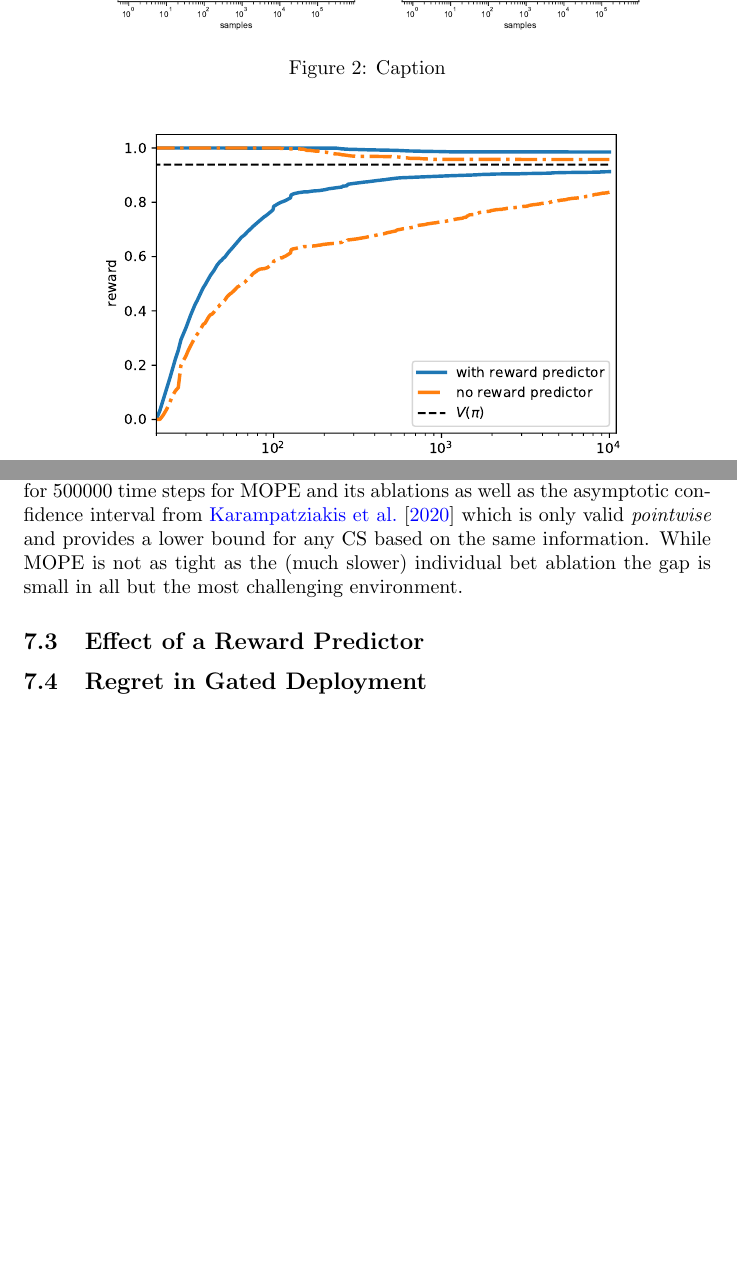
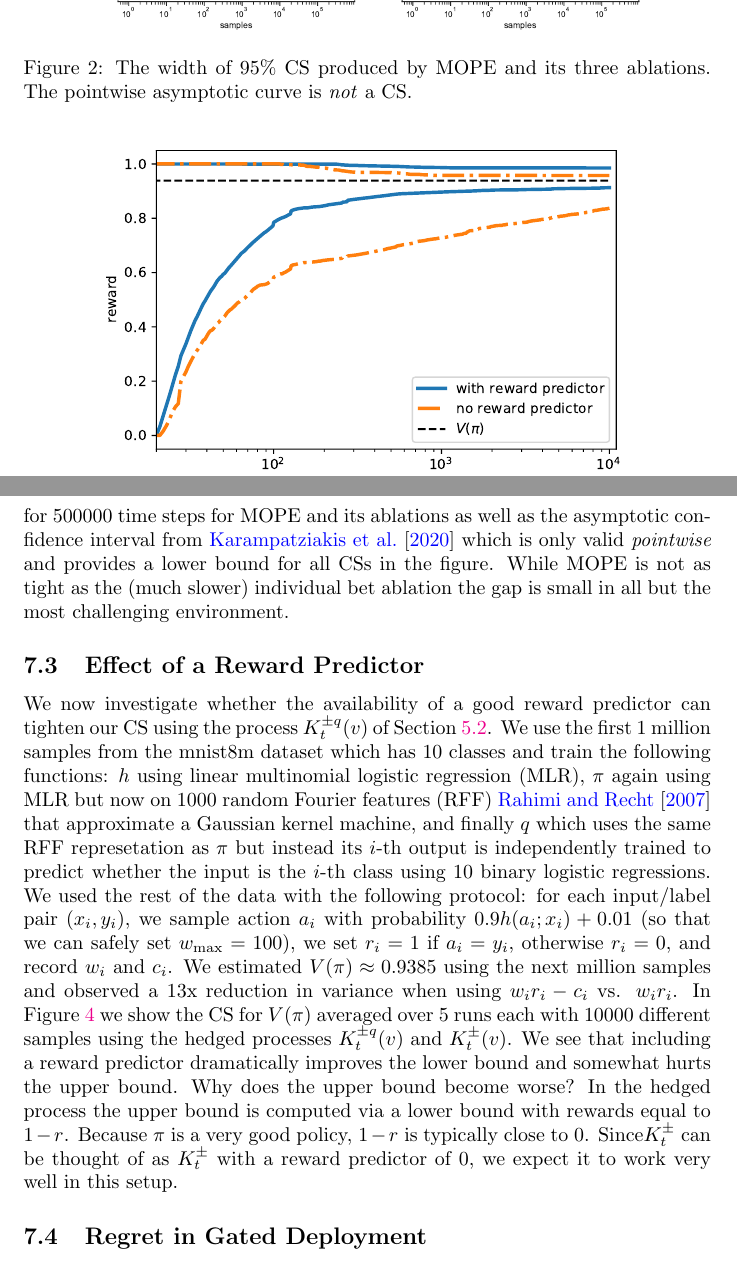
Before and after one commit to n17s/off-policy-confidence-sequences, a LaTeX paper (main.tex, which reads opecs.tex): two parts of pages 14 and 15 of 25 before the commit and two parts of pages 14 and 16 of 26 after it, joined at a grey line, cut so that both start at the same text, the shorter picture padded with empty space. Compiled offline with pdfLaTeX.

Commit message:
experiements wip

```diff
--- a/opecs.tex
+++ b/opecs.tex
@@ -741,11 +742,12 @@ Time (sec)& 32     & 14.5  & 10440 & 15882 \\
 \begin{figure*}
     \centering
     \includegraphics[width=0.8\textwidth]{width}
-    \caption{Caption}
+    \caption{The width of 95\% CS produced by MOPE and its three ablations.
+    The pointwise asymptotic curve is \emph{not} a CS.}
     \label{fig:width}
 \end{figure*}
 
 \begin{figure}
     \centering
     \includegraphics[width=0.75\linewidth]{predictor}
-    \caption{Caption}
+    \caption{Two 99.9\% CSs with and without a reward predictor.}
@@ -791,11 +800,46 @@ average CS width over 10 repetitions for 500000 time steps
 for MOPE and its ablations as well as the
 asymptotic confidence interval from~\cite{karampatziakis2019empirical}
 which is only valid \emph{pointwise} and provides a lower bound for
-any CS based on the same information. While MOPE is not as tight as
+all CSs in the figure. While MOPE is not as tight as
 the (much slower) individual bet ablation the gap is small in all
 but the most challenging environment.
 
 \subsection{Effect of a Reward Predictor}
+We now investigate whether the availability of a good
+reward predictor can tighten our CS using the process
+$K_t^{\pm q}(v)$ of Section~\ref{sec:reward-predictor}.
+We use the first 1 million samples from the mnist8m
+dataset which has 10 classes and train the following
+functions: $h$ using linear multinomial
+logistic regression (MLR), $\pi$ again using MLR but
+now on $1000$ random Fourier
+features (RFF)~\cite{rahimi2007random} that approximate
+a Gaussian kernel machine, and finally $q$ which
+uses the same RFF represetation as $\pi$ but instead
+its $i$-th output is independently trained
+to predict whether the input is the $i$-th class
+using 10 binary logistic regressions.
+We used the rest of the data with the following
+protocol: for each input/label pair $(x_i,y_i)$, we sample
+action $a_i$ with probability $0.9h(a_i;x_i)+0.01$
+(so that we can safely set $w_{\max}=100$),
+we set $r_i=1$ if $a_i=y_i$, otherwise $r_i=0$,
+and record $w_i$ and $c_i$. We estimated
+$V(\pi)\approx 0.9385$ using the next million samples
+and observed a 13x reduction in variance when using
+$w_i r_i - c_i$ vs. $w_i r_i$. In Figure~\ref{fig:predictor}
+we show the CS for $V(\pi)$ averaged over 5 runs each
+with 10000 different samples using the hedged processes
+$K_t^{\pm q}(v)$ and $K_t^{\pm}(v)$.
+We see that including
+a reward predictor dramatically improves the lower bound
+and somewhat hurts the upper bound. Why does the upper
+bound become worse? In the hedged process the upper bound
+is computed via a lower bound with rewards equal to
+$1-r$. Because $\pi$ is a very good policy, $1-r$ is
+typically close to $0$. Since$K_t^{\pm}$ can be
+thought of as $K_t^{\pm}$ with a reward predictor of 0,
+we expect it to work very well in this setup.
 
 \subsection{Regret in Gated Deployment}
 We take a dataset and use the first part to train $h$ in a
```
Also changed, not shown: opecs.bib (+11 -0 lines), opecs.tex (8 more changed lines).
